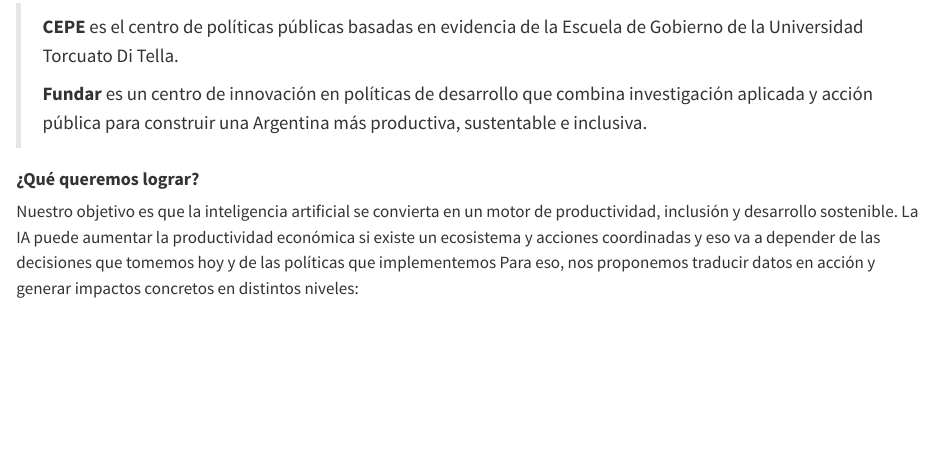
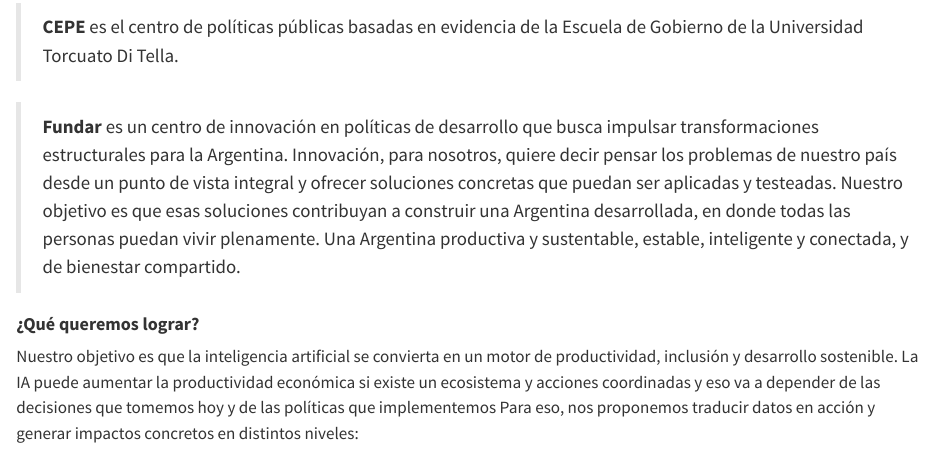
Before and after one commit to CEPE-Fundar/cepe-fundar.github.io, a Quarto document (index.qmd): the page in a window 1100 px wide, from 270 px down. Rendered offline with R 4.5, knitr and Pandoc in place of Quarto, with nearby package versions.

Commit message:
fix fundar

```diff
--- a/index.qmd
+++ b/index.qmd
@@ -8,8 +8,12 @@
 Somos el primer espacio en Argentina dedicado a producir datos, investigación y proyectos innovadores sobre inteligencia artificial, con foco en políticas públicas y desarrollo económico. Queremos que la IA sea un vector para impulsar un desarrollo inclusivo, competitivo y sostenible para Argentina y la región.
 
 > **CEPE** es el centro de políticas públicas basadas en evidencia de la Escuela de Gobierno de la Universidad Torcuato Di Tella.
->
-> **Fundar** es un centro de innovación en políticas de desarrollo que combina investigación aplicada y acción pública para construir una Argentina más productiva, sustentable e inclusiva.
+
+> **Fundar** es un centro de innovación en políticas de desarrollo que busca impulsar transformaciones estructurales para la Argentina. Innovación, para nosotros, quiere decir pensar los problemas de nuestro país desde un punto de vista integral y ofrecer soluciones concretas que puedan ser aplicadas y testeadas. Nuestro objetivo es que esas soluciones contribuyan a construir una Argentina desarrollada, en donde todas las personas puedan vivir plenamente. Una Argentina productiva y sustentable, estable, inteligente y conectada, y de bienestar compartido.
+
+
+
+
 
 #### **¿Qué queremos lograr?**
 
```
